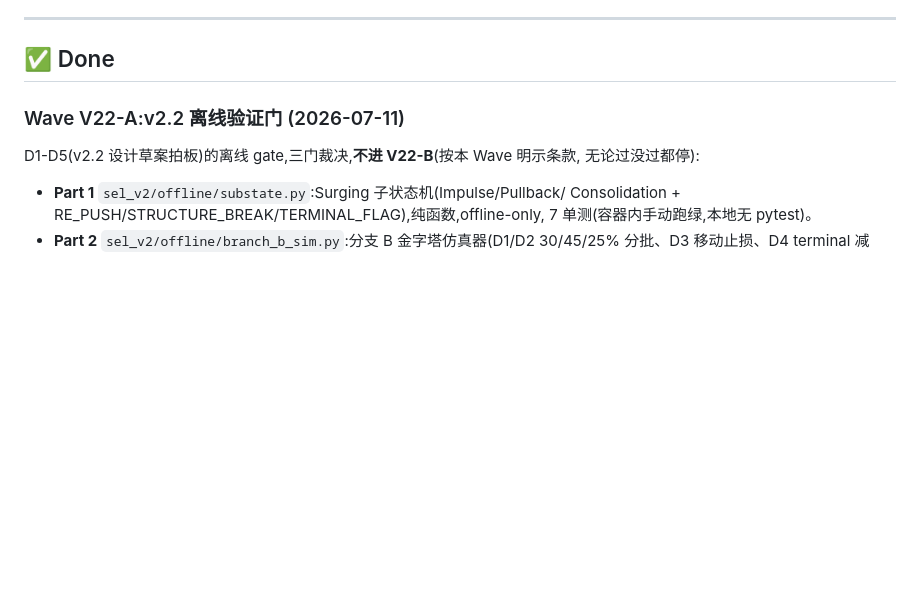
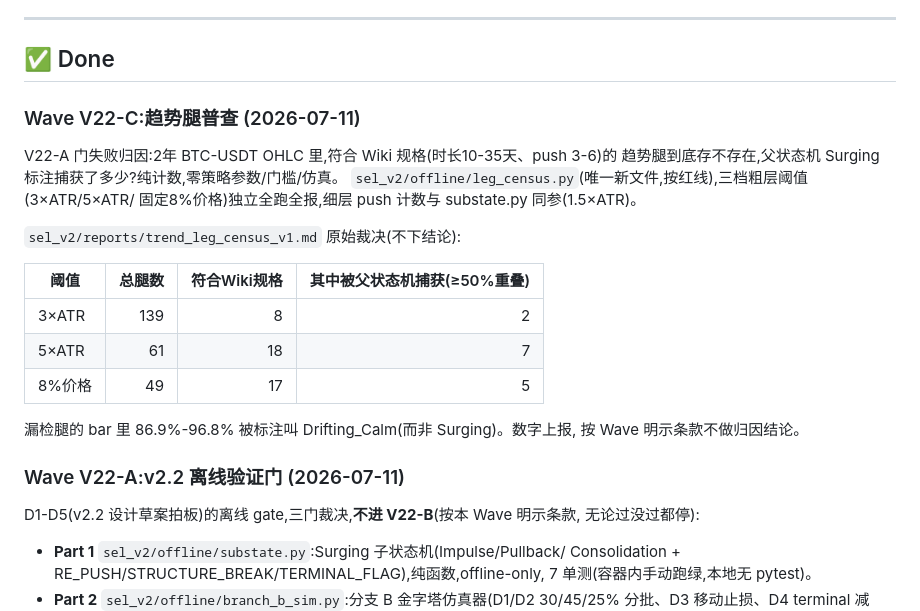
Before and after one commit to soffy88/selene, a Markdown page: STATUS.md, the part around the change. Drawn GitHub-style; blank space fills up the shorter version.

Commit message:
docs(status): log Wave V22-C trend leg census verdict
Co-Authored-By: Claude Sonnet 5 <noreply@anthropic.com>

```diff
--- a/STATUS.md
+++ b/STATUS.md
@@ -51,6 +51,24 @@ rounds (see memory `opt-pr-3`).
 ---
 
 ## ✅ Done
+
+### Wave V22-C:趋势腿普查 (2026-07-11)
+
+V22-A 门失败归因:2年 BTC-USDT OHLC 里,符合 Wiki 规格(时长10-35天、push 3-6)的
+趋势腿到底存不存在,父状态机 Surging 标注捕获了多少?纯计数,零策略参数/门槛/仿真。
+`sel_v2/offline/leg_census.py`(唯一新文件,按红线),三档粗层阈值(3×ATR/5×ATR/
+固定8%价格)独立全跑全报,细层 push 计数与 substate.py 同参(1.5×ATR)。
+
+`sel_v2/reports/trend_leg_census_v1.md` 原始裁决(不下结论):
+
+| 阈值 | 总腿数 | 符合Wiki规格 | 其中被父状态机捕获(≥50%重叠) |
+|---|---:|---:|---:|
+| 3×ATR | 139 | 8 | 2 |
+| 5×ATR | 61 | 18 | 7 |
+| 8%价格 | 49 | 17 | 5 |
+
+漏检腿的 bar 里 86.9%-96.8% 被标注叫 Drifting_Calm(而非 Surging)。数字上报,
+按 Wave 明示条款不做归因结论。
 
 ### Wave V22-A:v2.2 离线验证门 (2026-07-11)
 
```
